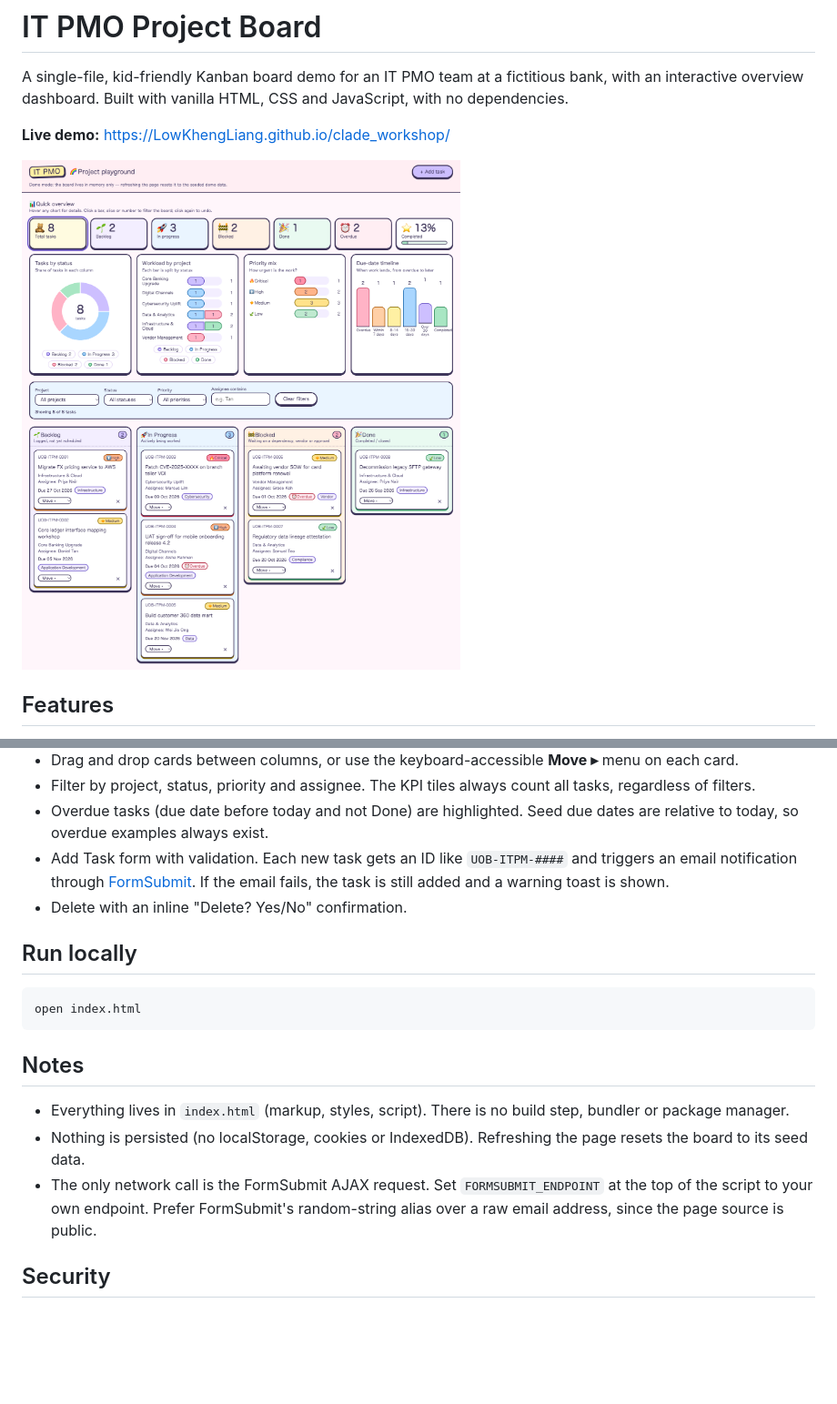
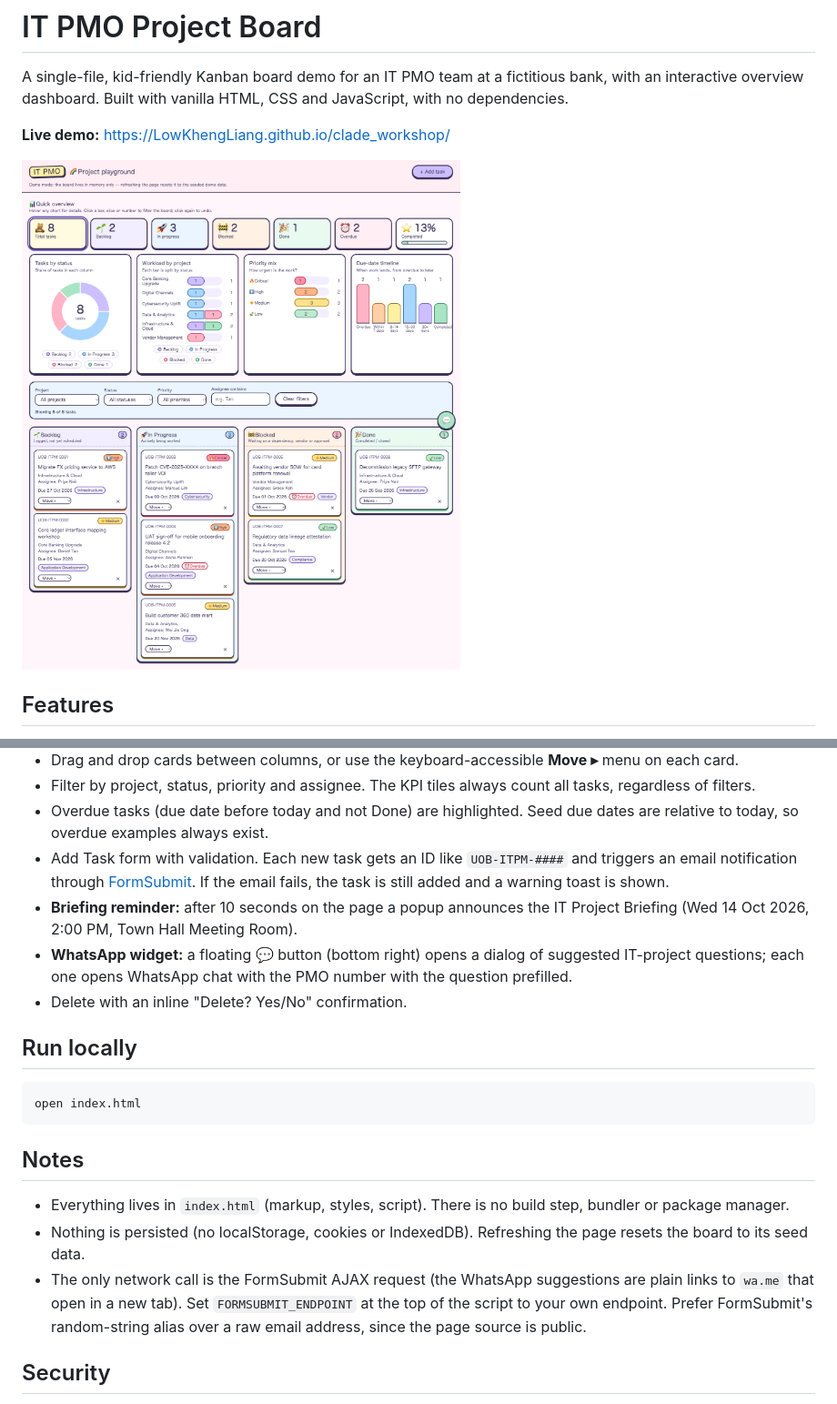
Before and after one commit to LowKhengLiang/clade_workshop, a Markdown page: README.md, 2 parts joined by grey strips. Shown at 91% size. Drawn GitHub-style; pictures changed too: docs/screenshot.png; blank space fills up the shorter version.

Commit message:
Add briefing reminder popup and WhatsApp chat widget; allow wa.me in CI
Co-Authored-By: Claude Sonnet 5.5 <noreply@anthropic.com>

```diff
--- a/README.md
+++ b/README.md
@@ -16,6 +16,8 @@ A single-file, kid-friendly Kanban board demo for an IT PMO team at a fictitious
 - Filter by project, status, priority and assignee. The KPI tiles always count all tasks, regardless of filters.
 - Overdue tasks (due date before today and not Done) are highlighted. Seed due dates are relative to today, so overdue examples always exist.
 - Add Task form with validation. Each new task gets an ID like `UOB-ITPM-####` and triggers an email notification through [FormSubmit](https://formsubmit.co). If the email fails, the task is still added and a warning toast is shown.
+- **Briefing reminder:** after 10 seconds on the page a popup announces the IT Project Briefing (Wed 14 Oct 2026, 2:00 PM, Town Hall Meeting Room).
+- **WhatsApp widget:** a floating 💬 button (bottom right) opens a dialog of suggested IT-project questions; each one opens WhatsApp chat with the PMO number with the question prefilled.
 - Delete with an inline "Delete? Yes/No" confirmation.
 
 ## Run locally
@@ -28,7 +30,7 @@ open index.html
 
 - Everything lives in `index.html` (markup, styles, script). There is no build step, bundler or package manager.
 - Nothing is persisted (no localStorage, cookies or IndexedDB). Refreshing the page resets the board to its seed data.
-- The only network call is the FormSubmit AJAX request. Set `FORMSUBMIT_ENDPOINT` at the top of the script to your own endpoint. Prefer FormSubmit's random-string alias over a raw email address, since the page source is public.
+- The only network call is the FormSubmit AJAX request (the WhatsApp suggestions are plain links to `wa.me` that open in a new tab). Set `FORMSUBMIT_ENDPOINT` at the top of the script to your own endpoint. Prefer FormSubmit's random-string alias over a raw email address, since the page source is public.
 
 ## Security
 
```
Also changed, not shown: CLAUDE.md (+1 -1 lines), 3 other files.
